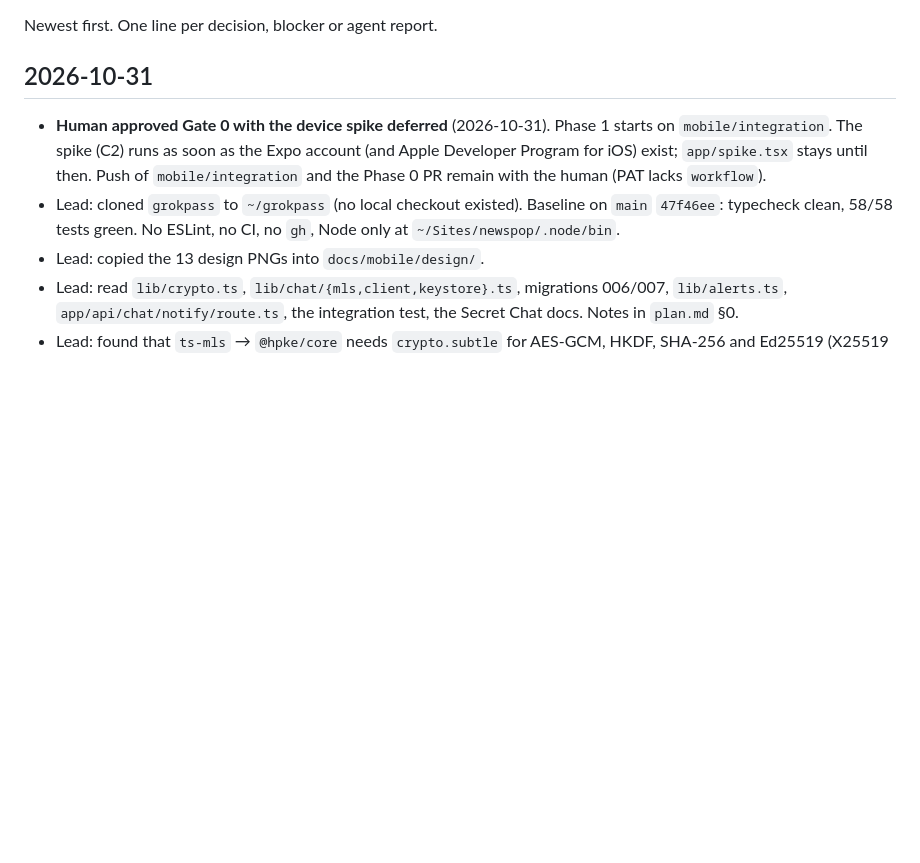
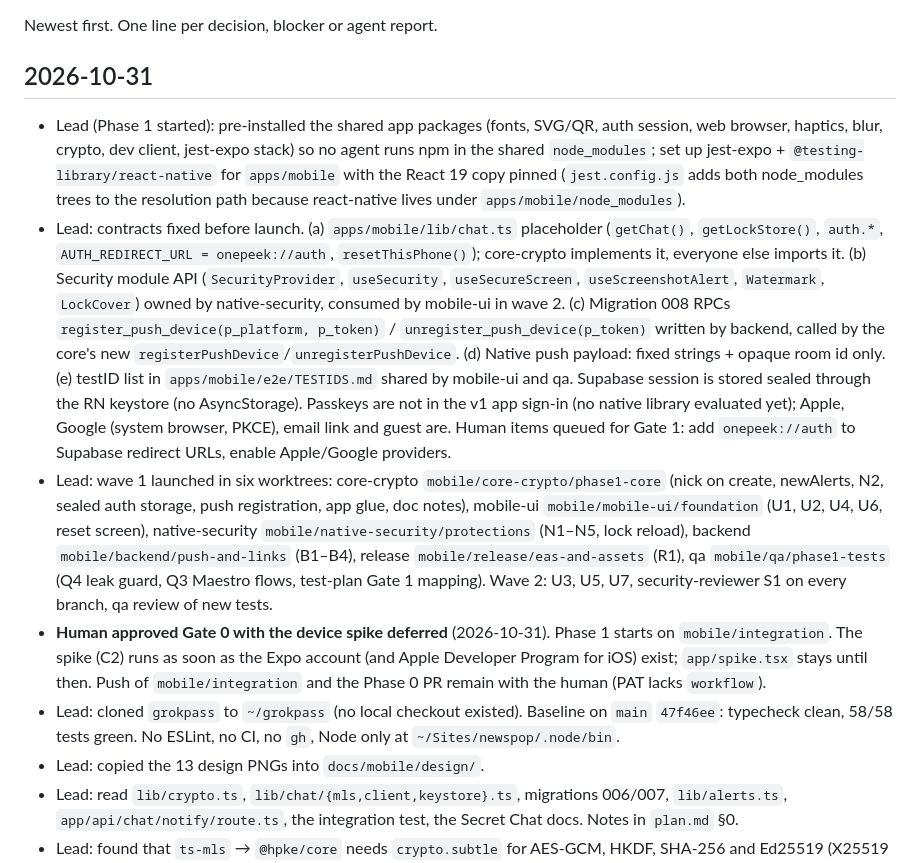
Before and after one commit to pulkitverma-commits/grokpass, a Markdown page: docs/mobile/log.md, the part around the change. GitHub-like rendering; blank space fills up the shorter version.

Commit message:
Log: Phase 1 wave 1 launched, contracts recorded
Co-Authored-By: Claude Fable 5.1 <noreply@anthropic.com>

```diff
--- a/docs/mobile/log.md
+++ b/docs/mobile/log.md
@@ -4,6 +4,26 @@ Newest first. One line per decision, blocker or agent report.
 
 ## 2026-10-31
 
+- Lead (Phase 1 started): pre-installed the shared app packages (fonts, SVG/QR, auth session, web browser,
+  haptics, blur, crypto, dev client, jest-expo stack) so no agent runs npm in the shared `node_modules`; set up
+  jest-expo + `@testing-library/react-native` for `apps/mobile` with the React 19 copy pinned (`jest.config.js`
+  adds both node_modules trees to the resolution path because react-native lives under `apps/mobile/node_modules`).
+- Lead: contracts fixed before launch. (a) `apps/mobile/lib/chat.ts` placeholder (`getChat()`, `getLockStore()`,
+  `auth.*`, `AUTH_REDIRECT_URL = onepeek://auth`, `resetThisPhone()`); core-crypto implements it, everyone else
+  imports it. (b) Security module API (`SecurityProvider`, `useSecurity`, `useSecureScreen`, `useScreenshotAlert`,
+  `Watermark`, `LockCover`) owned by native-security, consumed by mobile-ui in wave 2. (c) Migration 008 RPCs
+  `register_push_device(p_platform, p_token)` / `unregister_push_device(p_token)` written by backend, called by the
+  core's new `registerPushDevice`/`unregisterPushDevice`. (d) Native push payload: fixed strings + opaque room id
+  only. (e) testID list in `apps/mobile/e2e/TESTIDS.md` shared by mobile-ui and qa. Supabase session is stored
+  sealed through the RN keystore (no AsyncStorage). Passkeys are not in the v1 app sign-in (no native library
+  evaluated yet); Apple, Google (system browser, PKCE), email link and guest are. Human items queued for Gate 1:
+  add `onepeek://auth` to Supabase redirect URLs, enable Apple/Google providers.
+- Lead: wave 1 launched in six worktrees: core-crypto `mobile/core-crypto/phase1-core` (nick on create, newAlerts,
+  N2, sealed auth storage, push registration, app glue, doc notes), mobile-ui `mobile/mobile-ui/foundation`
+  (U1, U2, U4, U6, reset screen), native-security `mobile/native-security/protections` (N1–N5, lock reload),
+  backend `mobile/backend/push-and-links` (B1–B4), release `mobile/release/eas-and-assets` (R1), qa
+  `mobile/qa/phase1-tests` (Q4 leak guard, Q3 Maestro flows, test-plan Gate 1 mapping). Wave 2: U3, U5, U7,
+  security-reviewer S1 on every branch, qa review of new tests.
 - **Human approved Gate 0 with the device spike deferred** (2026-10-31). Phase 1 starts on `mobile/integration`.
   The spike (C2) runs as soon as the Expo account (and Apple Developer Program for iOS) exist; `app/spike.tsx`
   stays until then. Push of `mobile/integration` and the Phase 0 PR remain with the human (PAT lacks `workflow`).
```
